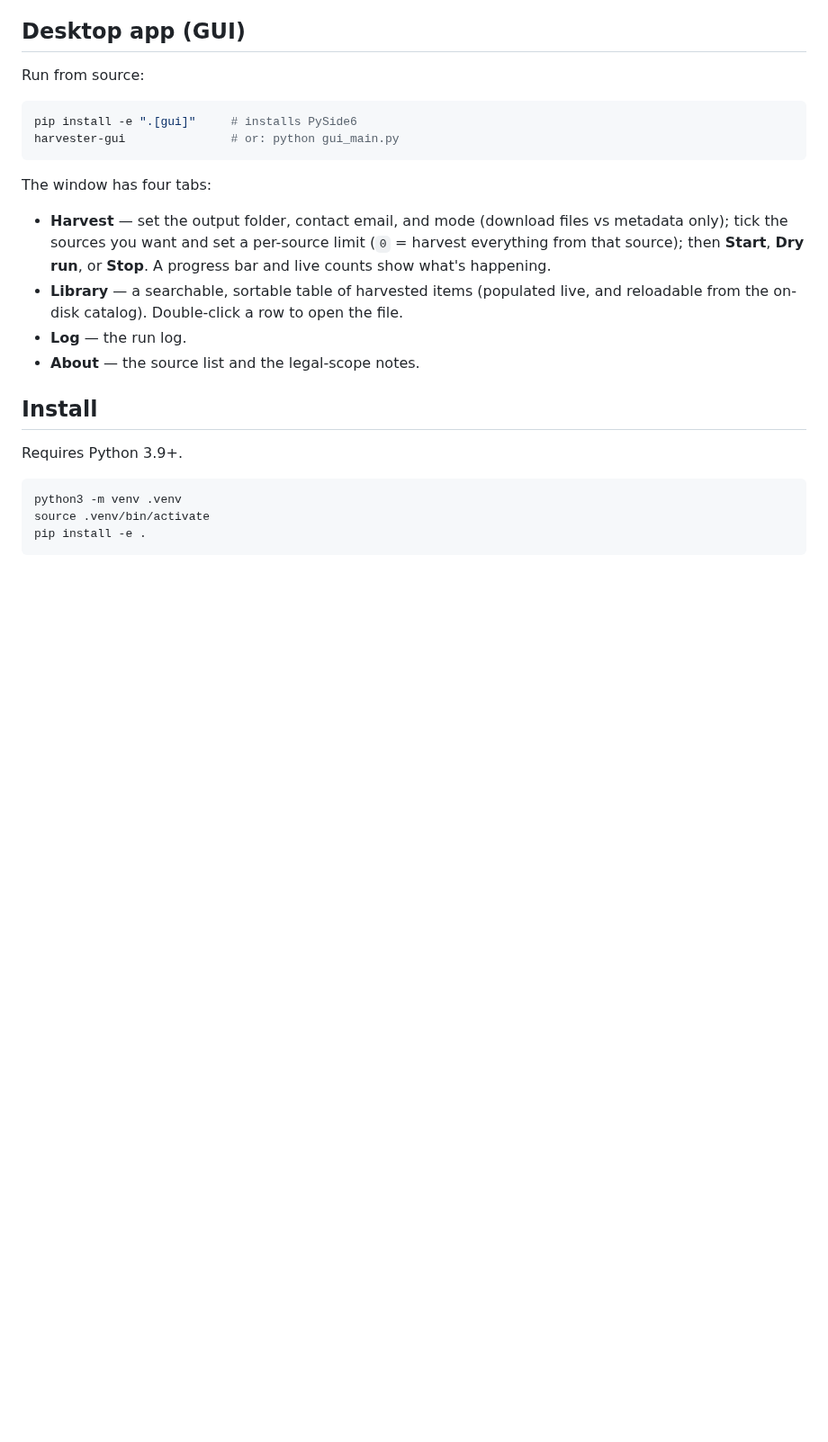
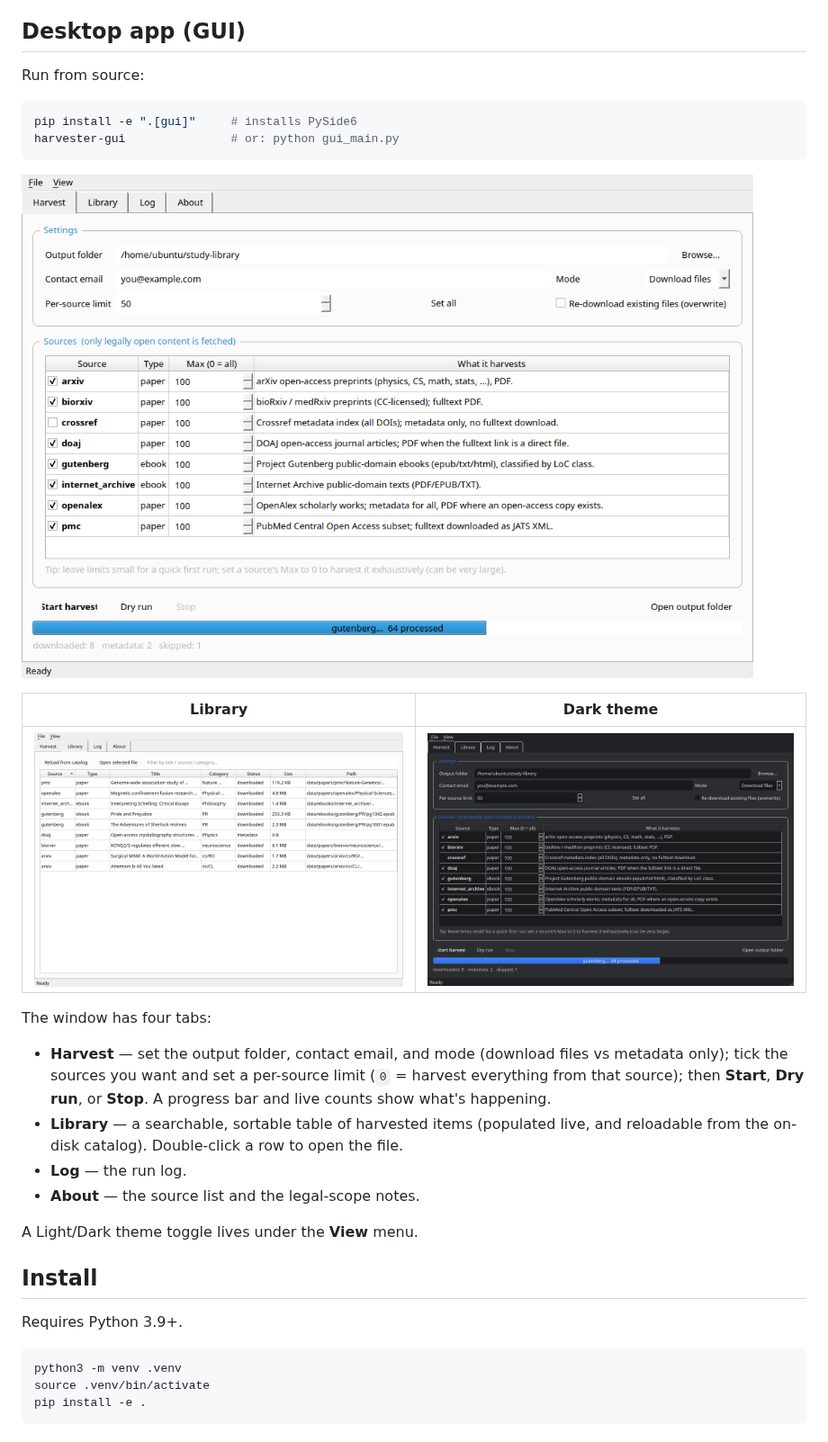
Before and after one commit to vito4444/resource--study, a Markdown page: README.md, the part around one of its changes. Shown at 90% size. Rendered like a GitHub page; pictures changed too: docs/screenshots/harvest-dark.png (added), docs/screenshots/harvest.png (added), docs/screenshots/library.png (added); blank space fills up the shorter version.

````diff
--- a/README.md
+++ b/README.md
@@ -65,6 +65,12 @@ pip install -e ".[gui]"     # installs PySide6
 harvester-gui               # or: python gui_main.py
 ```
 
+![Harvest tab](docs/screenshots/harvest.png)
+
+| Library | Dark theme |
+| --- | --- |
+| ![Library tab](docs/screenshots/library.png) | ![Dark theme](docs/screenshots/harvest-dark.png) |
+
 The window has four tabs:
 
 - **Harvest** — set the output folder, contact email, and mode (download files vs
@@ -75,6 +81,8 @@ The window has four tabs:
   and reloadable from the on-disk catalog). Double-click a row to open the file.
 - **Log** — the run log.
 - **About** — the source list and the legal-scope notes.
+
+A Light/Dark theme toggle lives under the **View** menu.
 
 ## Install
 
````
Also changed, not shown: other parts of README.md (+20 -13 lines), docs/screenshots/about.png (added), docs/screenshots/log.png (added), 1 other file.
